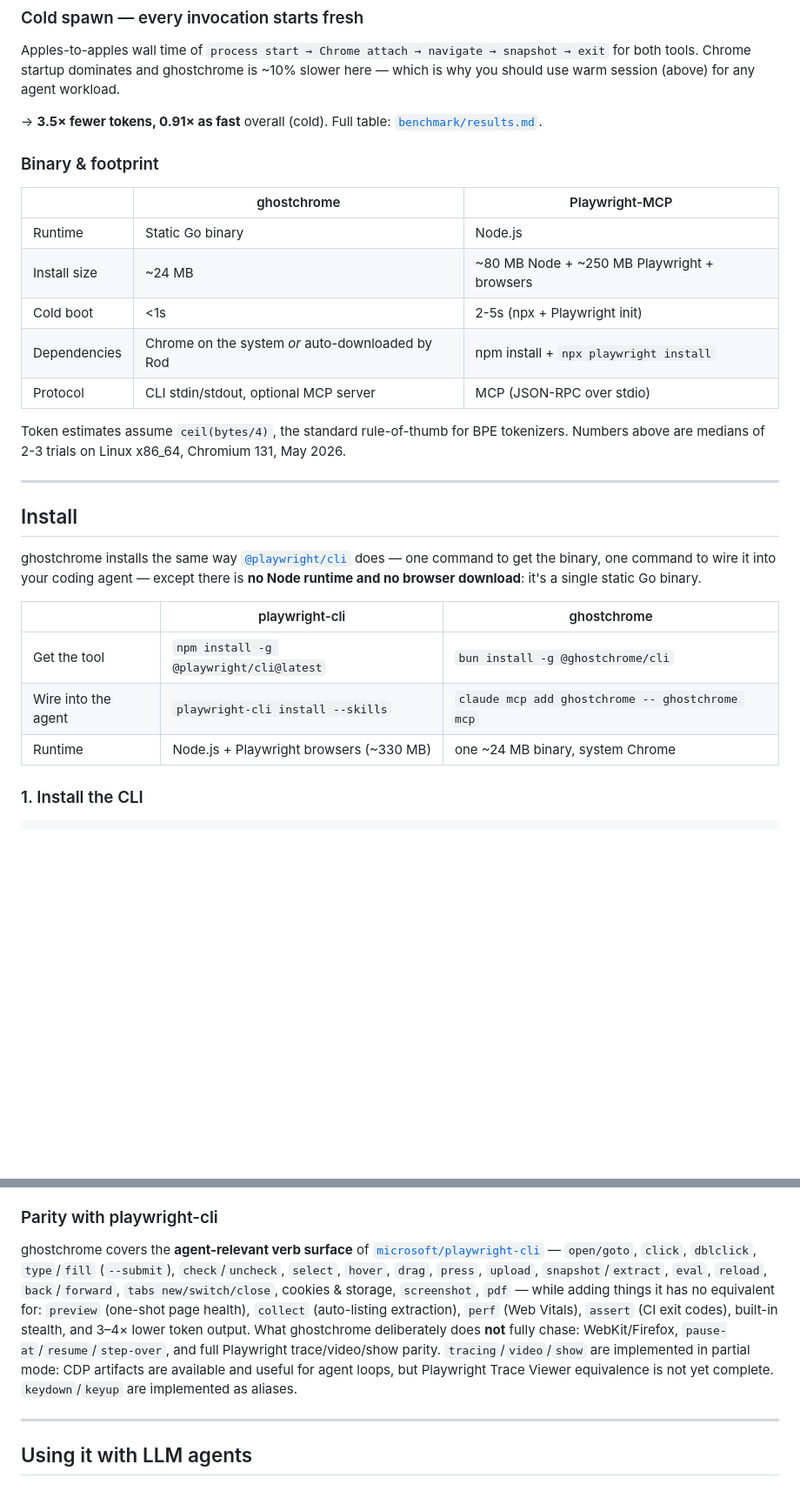
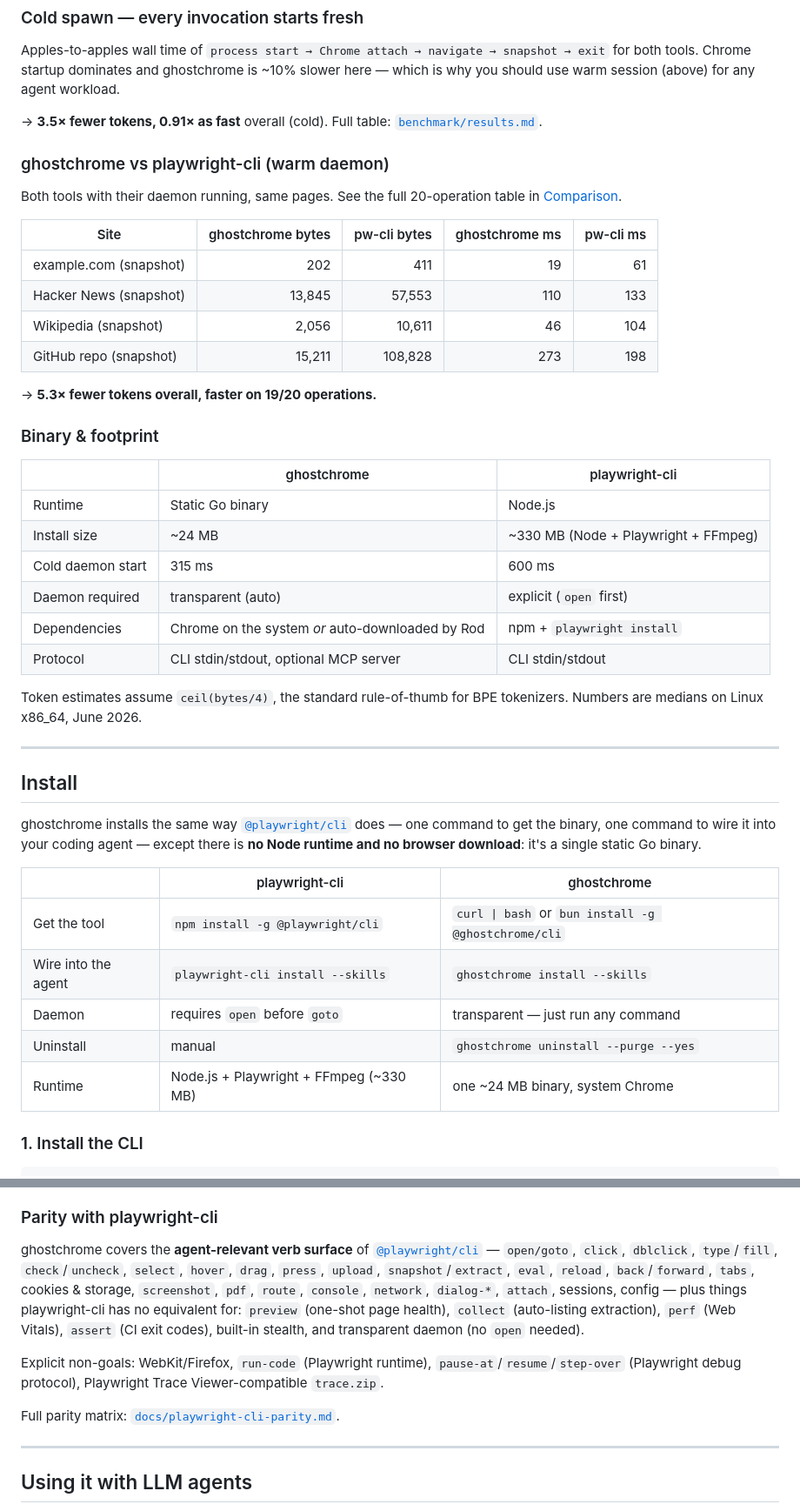
Before and after one commit to MakFly/ghostchrome, a Markdown page: README.md, 2 parts joined by grey strips. Shown at 87% size. Drawn GitHub-style; blank space fills up the shorter version.

```diff
--- a/README.md
+++ b/README.md
@@ -90,17 +90,31 @@ Apples-to-apples wall time of `process start → Chrome attach → navigate →
 
 → **3.5× fewer tokens, 0.91× as fast** overall (cold). Full table: [`benchmark/results.md`](benchmark/results.md).
 
+### ghostchrome vs playwright-cli (warm daemon)
+
+Both tools with their daemon running, same pages. See the full 20-operation table in [Comparison](#comparison).
+
+| Site | ghostchrome bytes | pw-cli bytes | ghostchrome ms | pw-cli ms |
+|---|---:|---:|---:|---:|
+| example.com (snapshot) | 202 | 411 | 19 | 61 |
+| Hacker News (snapshot) | 13,845 | 57,553 | 110 | 133 |
+| Wikipedia (snapshot) | 2,056 | 10,611 | 46 | 104 |
+| GitHub repo (snapshot) | 15,211 | 108,828 | 273 | 198 |
+
+→ **5.3× fewer tokens overall, faster on 19/20 operations.**
+
 ### Binary & footprint
 
-| | ghostchrome | Playwright-MCP |
+| | ghostchrome | playwright-cli |
 |---|---|---|
 | Runtime | Static Go binary | Node.js |
-| Install size | ~24 MB | ~80 MB Node + ~250 MB Playwright + browsers |
-| Cold boot | <1s | 2-5s (npx + Playwright init) |
-| Dependencies | Chrome on the system *or* auto-downloaded by Rod | npm install + `npx playwright install` |
-| Protocol | CLI stdin/stdout, optional MCP server | MCP (JSON-RPC over stdio) |
+| Install size | ~24 MB | ~330 MB (Node + Playwright + FFmpeg) |
+| Cold daemon start | 315 ms | 600 ms |
+| Daemon required | transparent (auto) | explicit (`open` first) |
+| Dependencies | Chrome on the system *or* auto-downloaded by Rod | npm + `playwright install` |
+| Protocol | CLI stdin/stdout, optional MCP server | CLI stdin/stdout |
 
-Token estimates assume `ceil(bytes/4)`, the standard rule-of-thumb for BPE tokenizers. Numbers above are medians of 2-3 trials on Linux x86_64, Chromium 131, May 2026.
+Token estimates assume `ceil(bytes/4)`, the standard rule-of-thumb for BPE tokenizers. Numbers are medians on Linux x86_64, June 2026.
 
 ---
 
@@ -113,9 +127,11 @@ single static Go binary.
 
 | | playwright-cli | ghostchrome |
 |---|---|---|
-| Get the tool | `npm install -g @playwright/cli@latest` | `bun install -g @ghostchrome/cli` |
-| Wire into the agent | `playwright-cli install --skills` | `claude mcp add ghostchrome -- ghostchrome mcp` |
-| Runtime | Node.js + Playwright browsers (~330 MB) | one ~24 MB binary, system Chrome |
+| Get the tool | `npm install -g @playwright/cli` | `curl \| bash` or `bun install -g @ghostchrome/cli` |
+| Wire into the agent | `playwright-cli install --skills` | `ghostchrome install --skills` |
+| Daemon | requires `open` before `goto` | transparent — just run any command |
+| Uninstall | manual | `ghostchrome uninstall --purge --yes` |
+| Runtime | Node.js + Playwright + FFmpeg (~330 MB) | one ~24 MB binary, system Chrome |
 
 ### 1. Install the CLI
 
@@ -268,18 +325,20 @@ Pick ghostchrome if you're piloting a browser from an LLM and tokens / latency /
 ### Parity with playwright-cli
 
 ghostchrome covers the **agent-relevant verb surface** of
-[`microsoft/playwright-cli`](https://github.com/microsoft/playwright-cli) —
-`open/goto`, `click`, `dblclick`, `type`/`fill` (`--submit`), `check`/`uncheck`,
+[`@playwright/cli`](https://www.npmjs.com/package/@playwright/cli) —
+`open/goto`, `click`, `dblclick`, `type`/`fill`, `check`/`uncheck`,
 `select`, `hover`, `drag`, `press`, `upload`, `snapshot`/`extract`, `eval`,
-`reload`, `back`/`forward`, `tabs new/switch/close`, cookies & storage,
-`screenshot`, `pdf` — while adding things it has no equivalent for: `preview`
-(one-shot page health), `collect` (auto-listing extraction), `perf` (Web
-Vitals), `assert` (CI exit codes), built-in stealth, and 3–4× lower token
-output. What ghostchrome deliberately does **not** fully chase: WebKit/Firefox,
-`pause-at`/`resume`/`step-over`, and full Playwright trace/video/show parity.
-`tracing`/`video`/`show` are implemented in partial mode: CDP artifacts are
-available and useful for agent loops, but Playwright Trace Viewer equivalence is
-not yet complete. `keydown`/`keyup` are implemented as aliases.
+`reload`, `back`/`forward`, `tabs`, cookies & storage, `screenshot`, `pdf`,
+`route`, `console`, `network`, `dialog-*`, `attach`, sessions, config — plus
+things playwright-cli has no equivalent for: `preview` (one-shot page health),
+`collect` (auto-listing extraction), `perf` (Web Vitals), `assert` (CI exit
+codes), built-in stealth, and transparent daemon (no `open` needed).
+
+Explicit non-goals: WebKit/Firefox, `run-code` (Playwright runtime),
+`pause-at`/`resume`/`step-over` (Playwright debug protocol), Playwright Trace
+Viewer-compatible `trace.zip`.
+
+Full parity matrix: [`docs/playwright-cli-parity.md`](docs/playwright-cli-parity.md).
 
 ---
 
```
Also changed, not shown: other parts of README.md (+55 -14 lines).
